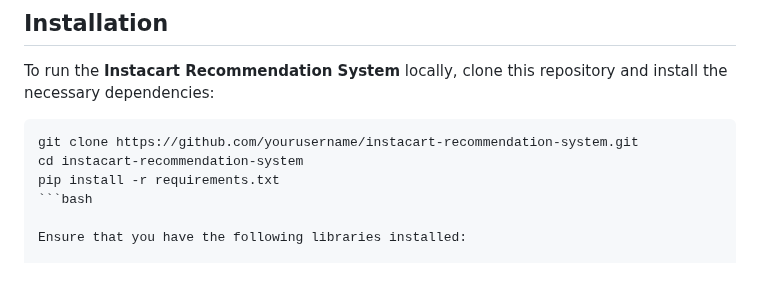
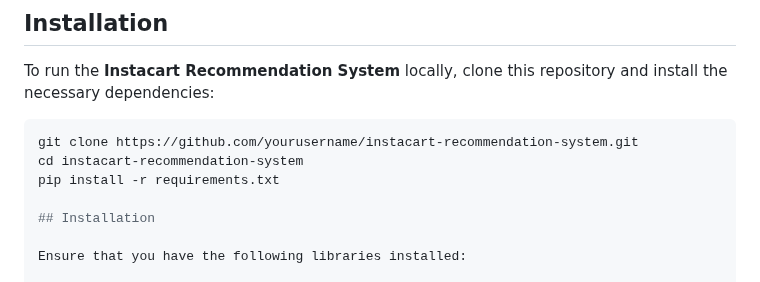
Before and after one commit to batrapulkit/Instacart_Recommendation-System, a Markdown page: README.md, the part around the change. GitHub-like rendering.

````diff
--- a/README.md
+++ b/README.md
@@ -37,7 +37,8 @@ To run the **Instacart Recommendation System** locally, clone this repository an
 git clone https://github.com/yourusername/instacart-recommendation-system.git
 cd instacart-recommendation-system
 pip install -r requirements.txt
-```bash
+
+## Installation
 
 Ensure that you have the following libraries installed:
 
````
